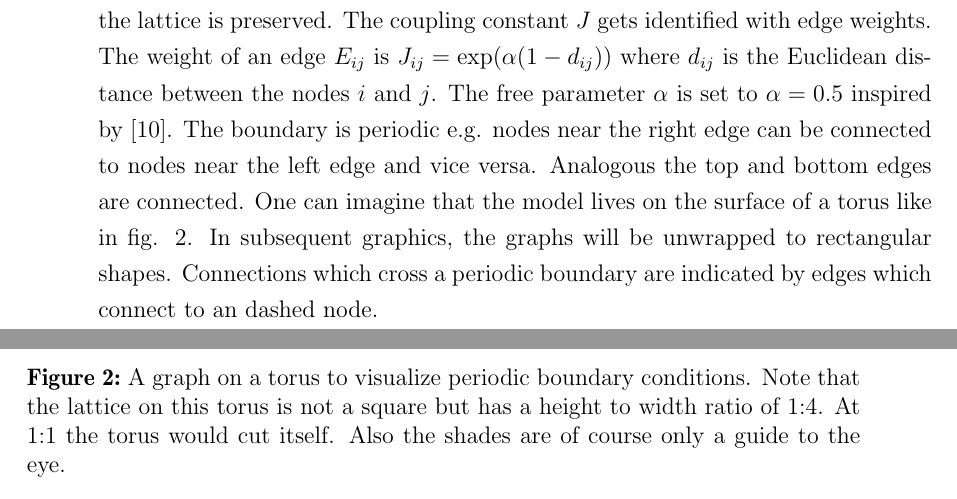
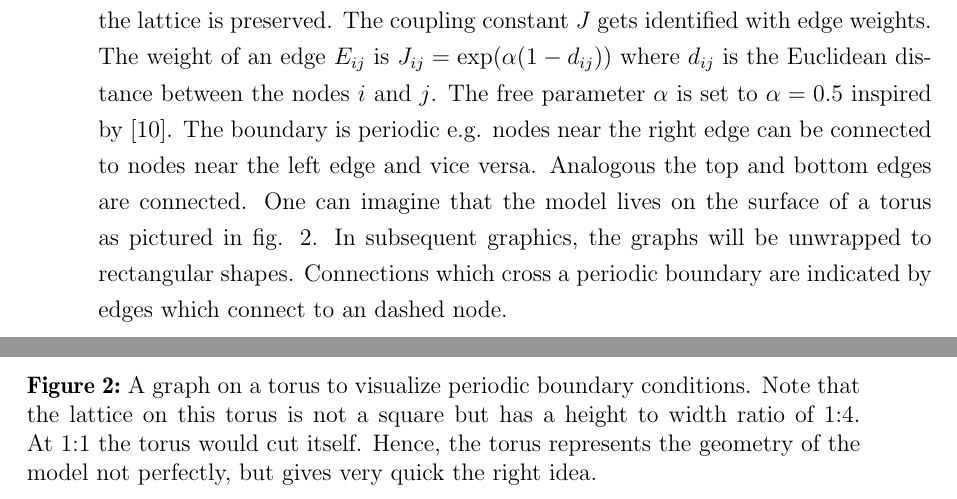
Before and after one commit to surt91/IsingFerromagnet, a LaTeX document (Tex/Ferromagnet.tex, which reads Tex/chapters/model.tex): two parts of pages 8 and 9 of 29, joined at a grey line, cut so that both start at the same text. Compiled offline with pdfLaTeX; an older LaTeX class or package is replaced by its successor.

Commit message:
Beschreibung des Torus geändert

```diff
--- a/Tex/chapters/model.tex
+++ b/Tex/chapters/model.tex
@@ -56,7 +56,7 @@
     The boundary is periodic e.g. nodes near the right edge can be
     connected to nodes near the left edge and vice versa. Analogous the
     top and bottom edges are connected. One can imagine that the model
-    lives on the surface of a torus like in fig. \ref{fig:torusRNG}.
+    lives on the surface of a torus as pictured in fig. \ref{fig:torusRNG}.
     In subsequent graphics, the graphs will be unwrapped to rectangular
     shapes. Connections which cross a periodic boundary are indicated
     by edges which connect to an dashed node.
@@ -68,7 +68,9 @@
             A graph on a torus to visualize periodic boundary conditions.
             Note that the lattice on this torus is not a square but has
             a height to width ratio of 1:4. At 1:1 the torus would cut
-            itself. Also the shades are of course only a guide to the eye.
+            itself. Hence, the torus represents the geometry of the model
+            not perfectly, but gives very quick the right idea.
+            %Also the shades are of course only a guide to the eye.
         }
         \label{fig:torusRNG}
     \end{figure}\\
```
